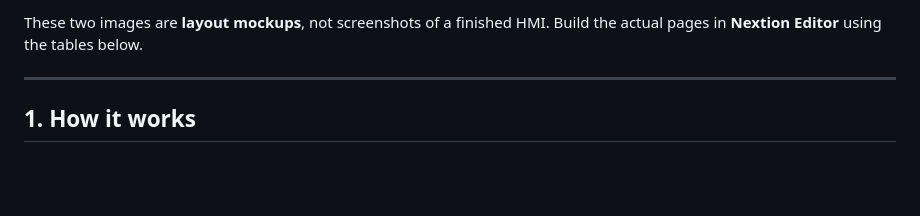
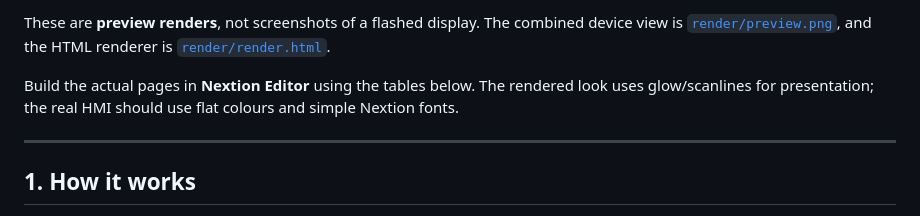
Before and after one commit to bytebleed2025-star/ESP32_Radar, a Markdown page: nextion/README.md, the part around one of its changes. Rendered like a GitHub page; blank space fills up the shorter version.

Commit message:
Add Nextion UI renders and preview (radar + info pages)

```diff
--- a/nextion/README.md
+++ b/nextion/README.md
@@ -9,6 +11,11 @@ simplified radar + info/control pages on the Nextion over UART2.
 
-These two images are **layout mockups**, not screenshots of a finished HMI.
-Build the actual pages in **Nextion Editor** using the tables below.
+These are **preview renders**, not screenshots of a flashed display. The
+combined device view is [`render/preview.png`](render/preview.png), and the
+HTML renderer is [`render/render.html`](render/render.html).
+
+Build the actual pages in **Nextion Editor** using the tables below. The
+rendered look uses glow/scanlines for presentation; the real HMI should use
+flat colours and simple Nextion fonts.
 
 ---
 
```
Also changed, not shown: other parts of nextion/README.md (+4 -2 lines), nextion/layout-info.png, nextion/layout-radar.png, 2 other files.
